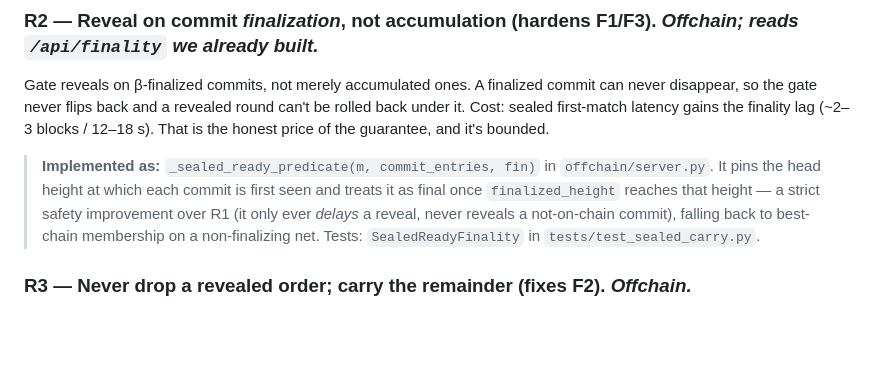
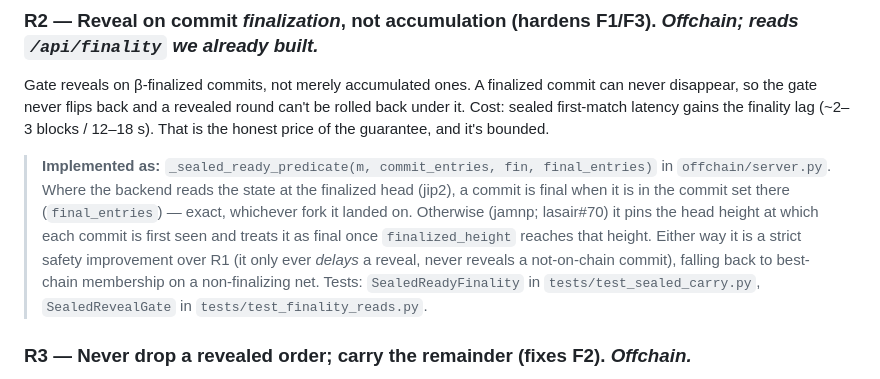
Before and after one commit to abutlabs/jamswap, a Markdown page: docs/SEALED_ORDER_ROBUSTNESS.md, the part around the change. GitHub-like rendering; blank space fills up the shorter version.

```diff
--- a/docs/SEALED_ORDER_ROBUSTNESS.md
+++ b/docs/SEALED_ORDER_ROBUSTNESS.md
@@ -184,12 +184,15 @@ Gate reveals on β-finalized commits, not merely accumulated ones. A finalized c
 can never disappear, so the gate never flips back and a revealed round can't be
 rolled back under it. Cost: sealed first-match latency gains the finality lag
 (~2–3 blocks / 12–18 s). That is the honest price of the guarantee, and it's bounded.
-> **Implemented as:** `_sealed_ready_predicate(m, commit_entries, fin)` in
-> `offchain/server.py`. It pins the head height at which each commit is first seen and
-> treats it as final once `finalized_height` reaches that height — a strict safety
-> improvement over R1 (it only ever *delays* a reveal, never reveals a not-on-chain
-> commit), falling back to best-chain membership on a non-finalizing net. Tests:
-> `SealedReadyFinality` in `tests/test_sealed_carry.py`.
+> **Implemented as:** `_sealed_ready_predicate(m, commit_entries, fin, final_entries)` in
+> `offchain/server.py`. Where the backend reads the state at the finalized head (jip2),
+> a commit is final when it is in the commit set there (`final_entries`) — exact,
+> whichever fork it landed on. Otherwise (jamnp; lasair#70) it pins the head height at
+> which each commit is first seen and treats it as final once `finalized_height` reaches
+> that height. Either way it is a strict safety improvement over R1 (it only ever
+> *delays* a reveal, never reveals a not-on-chain commit), falling back to best-chain
+> membership on a non-finalizing net. Tests: `SealedReadyFinality` in
+> `tests/test_sealed_carry.py`, `SealedRevealGate` in `tests/test_finality_reads.py`.
 
 ### R3 — Never drop a revealed order; carry the remainder (fixes F2). *Offchain.*
 Extend the existing `_post_carry_seal` remainder mechanism from partial-fills to the
```
Also changed, not shown: docs/ARCHITECTURE.md (+11 -0 lines), docs/TESTING.md (+1 -0 lines).
